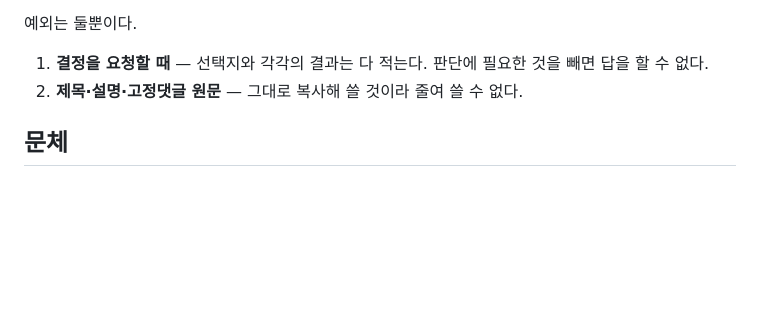
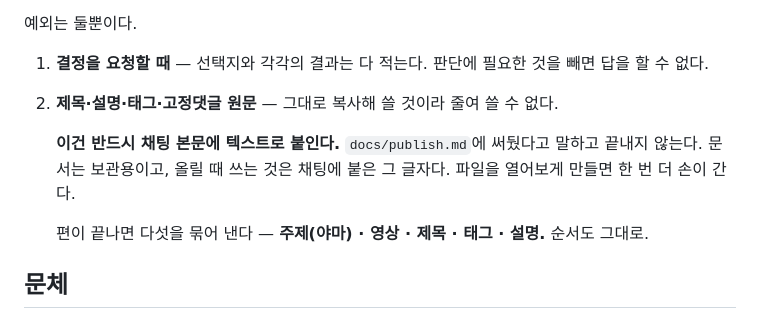
Before and after one commit to Hyunjoon-Jin/Videomaker, a Markdown page: CLAUDE.md, the part around the change. GitHub-like rendering; blank space fills up the shorter version.

Commit message:
보고 규칙 — 제목·태그·설명은 채팅 본문에 텍스트로 붙인다
docs/publish.md에 써뒀다고 말하고 끝내면 올릴 때 파일을 한 번 더
열어야 한다. 문서는 보관용이고 실제로 쓰는 것은 채팅에 붙은 글자다.

편이 끝나면 주제·영상·제목·태그·설명 다섯을 묶어 낸다.

Co-Authored-By: Claude Opus 5 <noreply@anthropic.com>
Claude-Session: https://claude.ai/code/session_01Ft3DT8FyXcxuUE3zgRbn9f

```diff
--- a/CLAUDE.md
+++ b/CLAUDE.md
@@ -14,7 +14,16 @@
 
 1. **결정을 요청할 때** — 선택지와 각각의 결과는 다 적는다. 판단에
    필요한 것을 빼면 답을 할 수 없다.
-2. **제목·설명·고정댓글 원문** — 그대로 복사해 쓸 것이라 줄여 쓸 수 없다.
+2. **제목·설명·태그·고정댓글 원문** — 그대로 복사해 쓸 것이라 줄여
+   쓸 수 없다.
+
+   **이건 반드시 채팅 본문에 텍스트로 붙인다.** `docs/publish.md`에
+   써뒀다고 말하고 끝내지 않는다. 문서는 보관용이고, 올릴 때 쓰는
+   것은 채팅에 붙은 그 글자다. 파일을 열어보게 만들면 한 번 더
+   손이 간다.
+
+   편이 끝나면 다섯을 묶어 낸다 — **주제(야마) · 영상 · 제목 ·
+   태그 · 설명.** 순서도 그대로.
 
 ## 문체
 
```
